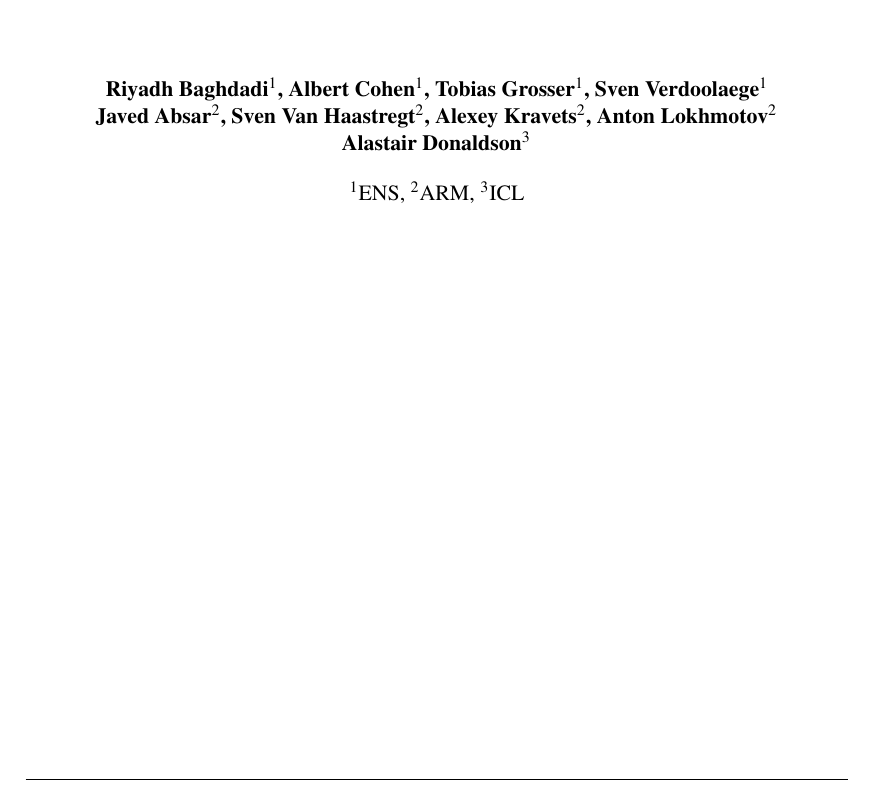
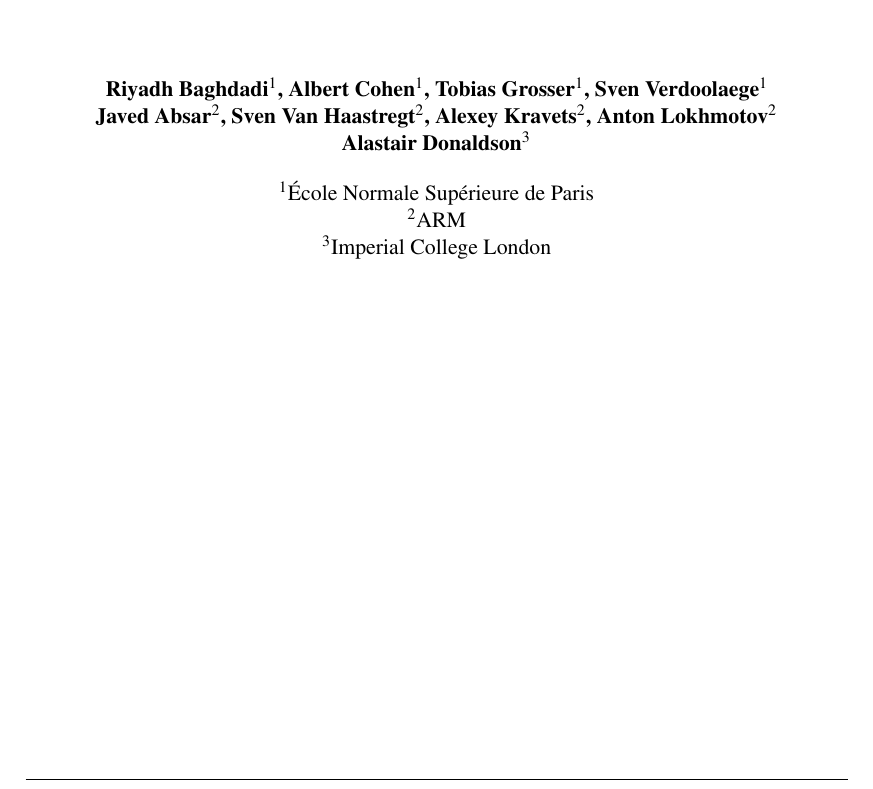
Before and after one commit to pencil-language/pencil-specification, a LaTeX document (PUBLIC_PENCIL.tex): part of page 1 of 38, cut so that both start at the same text. Compiled offline with pdfLaTeX.

Commit message:
Use full names for institutions
git-svn-id: svn://127.0.0.1/home/b/reports/CARP/PENCIL_PUBLIC_SVN@2211 81e9796f-3c3e-4e94-8a46-1516b6914ff4

```diff
--- a/PUBLIC_PENCIL.tex
+++ b/PUBLIC_PENCIL.tex
@@ -99,7 +99,9 @@
   Alastair\ Donaldson$^3$}
 
 % .... and their addresses (design this yourself)
-\address{$^1$ENS, $^2$ARM, $^3$ICL}
+\address{$^1$\'Ecole Normale Sup\'erieure de Paris\\
+         $^2$ARM\\
+         $^3$Imperial College London}
 
 % Contributing workpackages (sublist of WP1, WP1, WP2, WP3, WP4, WP5, WP6, WP7, WP8)
 \workpackages{WP3}
```
